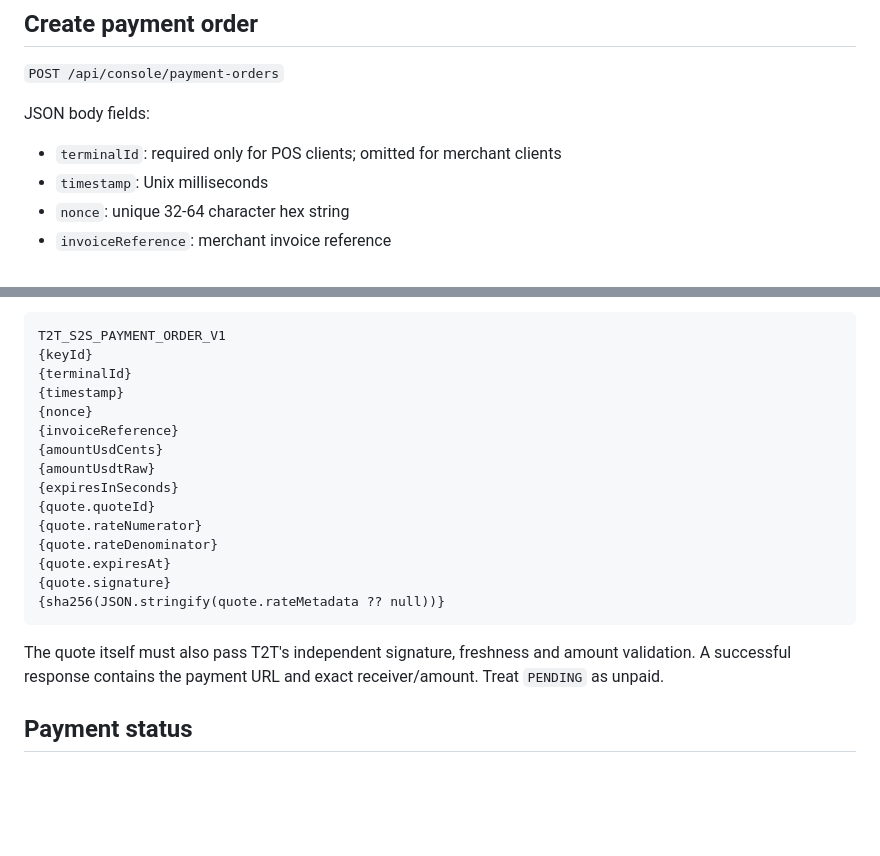
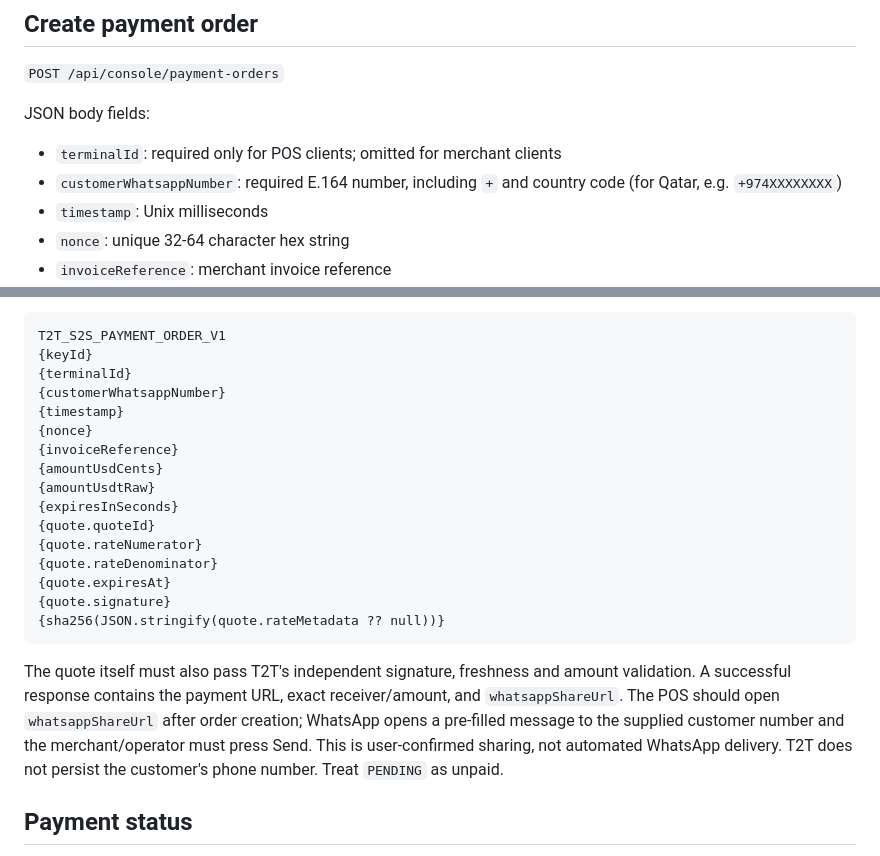
Before and after one commit to Shayaannawaz65/shayaannawaz65-gmail.com, a Markdown page: docs/S2S_MERCHANT_API.md, 2 parts joined by grey strips. GitHub-like rendering; blank space fills up the shorter version.

Commit message:
Document customer WhatsApp payment sharing

````diff
--- a/docs/S2S_MERCHANT_API.md
+++ b/docs/S2S_MERCHANT_API.md
@@ -24,6 +24,7 @@ VALUES ('merchant-prod-key-2026-01', '<BASE64_DER_SPKI_PUBLIC_KEY>');
 
 JSON body fields:
 - `terminalId`: required only for POS clients; omitted for merchant clients
+- `customerWhatsappNumber`: required E.164 number, including `+` and country code (for Qatar, e.g. `+974XXXXXXXX`)
 - `timestamp`: Unix milliseconds
 - `nonce`: unique 32-64 character hex string
 - `invoiceReference`: merchant invoice reference
@@ -42,6 +43,7 @@ The merchant signature is over the UTF-8 canonical string below, joined with a s
 T2T_S2S_PAYMENT_ORDER_V1
 {keyId}
 {terminalId}
+{customerWhatsappNumber}
 {timestamp}
 {nonce}
 {invoiceReference}
@@ -56,7 +58,7 @@ T2T_S2S_PAYMENT_ORDER_V1
 {sha256(JSON.stringify(quote.rateMetadata ?? null))}
 ```
 
-The quote itself must also pass T2T's independent signature, freshness and amount validation. A successful response contains the payment URL and exact receiver/amount. Treat `PENDING` as unpaid.
+The quote itself must also pass T2T's independent signature, freshness and amount validation. A successful response contains the payment URL, exact receiver/amount, and `whatsappShareUrl`. The POS should open `whatsappShareUrl` after order creation; WhatsApp opens a pre-filled message to the supplied customer number and the merchant/operator must press Send. This is user-confirmed sharing, not automated WhatsApp delivery. T2T does not persist the customer's phone number. Treat `PENDING` as unpaid.
 
 ## Payment status
 
````
